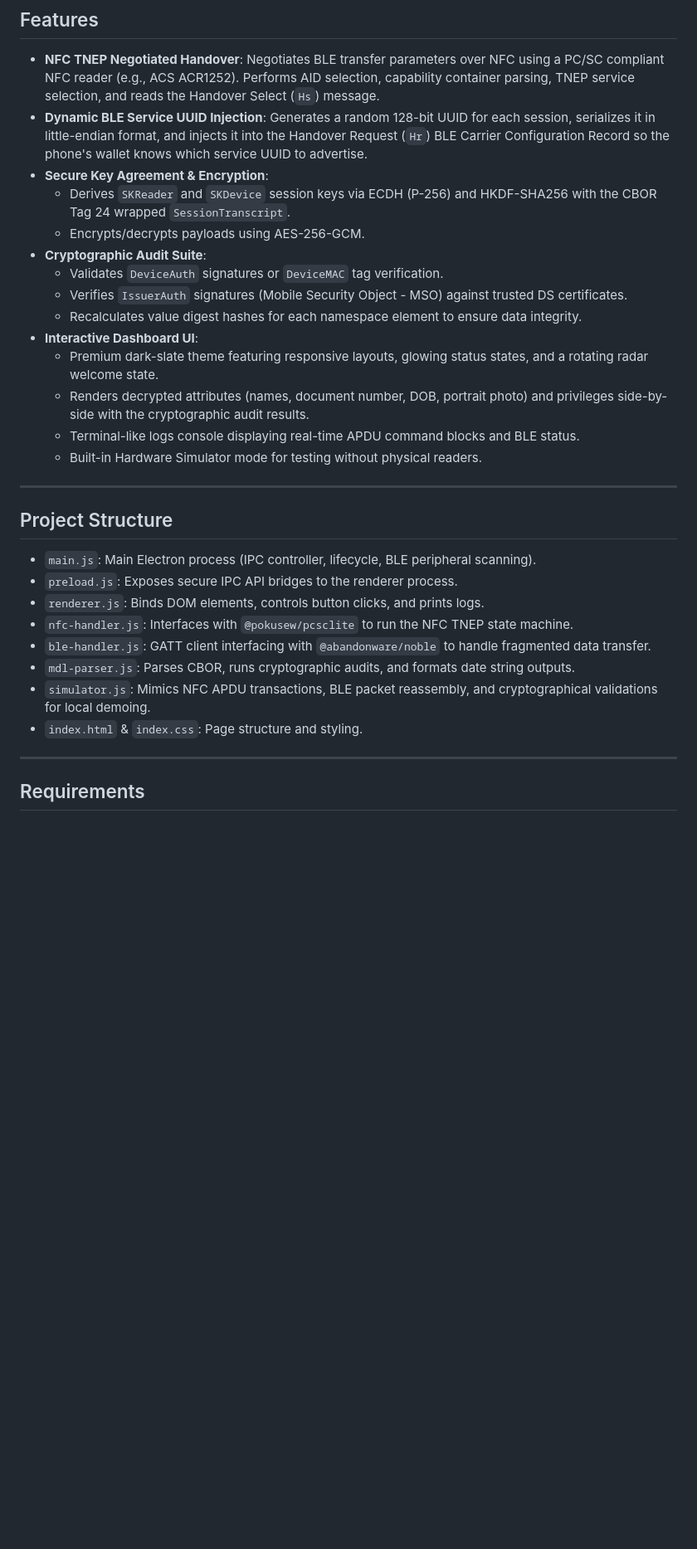
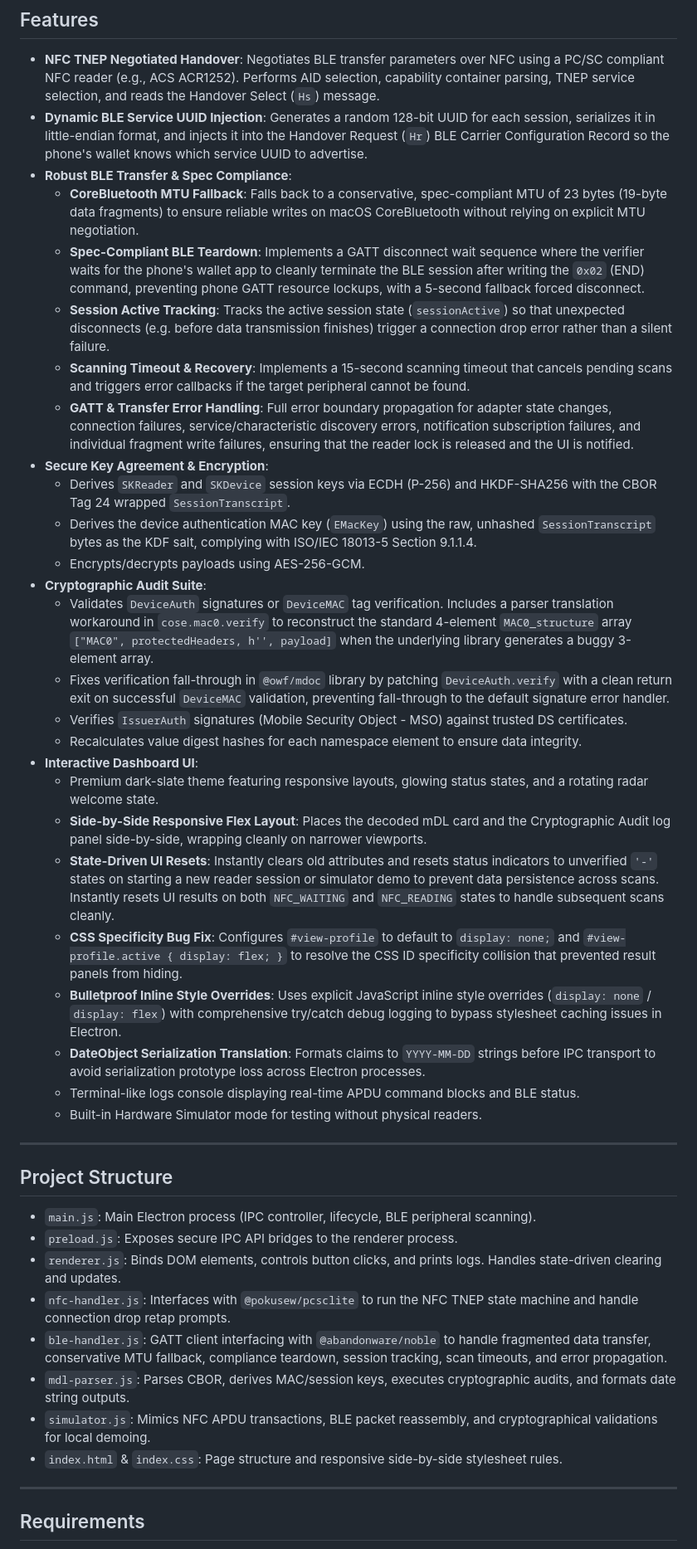
Before and after one commit to timbl-ont/mdoc-reader-macos, a Markdown page: README.md, the part around the change. Shown at 83% size. GitHub-like rendering; blank space fills up the shorter version.

Commit message:
Update README.md with detailed BLE stability features, UI specificity fixes, and cryptographic workarounds

```diff
--- a/README.md
+++ b/README.md
@@ -10,16 +10,28 @@ This verifier application establishes a secure connection with a mobile wallet,
 
 - **NFC TNEP Negotiated Handover**: Negotiates BLE transfer parameters over NFC using a PC/SC compliant NFC reader (e.g., ACS ACR1252). Performs AID selection, capability container parsing, TNEP service selection, and reads the Handover Select (`Hs`) message.
 - **Dynamic BLE Service UUID Injection**: Generates a random 128-bit UUID for each session, serializes it in little-endian format, and injects it into the Handover Request (`Hr`) BLE Carrier Configuration Record so the phone's wallet knows which service UUID to advertise.
+- **Robust BLE Transfer & Spec Compliance**:
+  - **CoreBluetooth MTU Fallback**: Falls back to a conservative, spec-compliant MTU of 23 bytes (19-byte data fragments) to ensure reliable writes on macOS CoreBluetooth without relying on explicit MTU negotiation.
+  - **Spec-Compliant BLE Teardown**: Implements a GATT disconnect wait sequence where the verifier waits for the phone's wallet app to cleanly terminate the BLE session after writing the `0x02` (END) command, preventing phone GATT resource lockups, with a 5-second fallback forced disconnect.
+  - **Session Active Tracking**: Tracks the active session state (`sessionActive`) so that unexpected disconnects (e.g. before data transmission finishes) trigger a connection drop error rather than a silent failure.
+  - **Scanning Timeout & Recovery**: Implements a 15-second scanning timeout that cancels pending scans and triggers error callbacks if the target peripheral cannot be found.
+  - **GATT & Transfer Error Handling**: Full error boundary propagation for adapter state changes, connection failures, service/characteristic discovery errors, notification subscription failures, and individual fragment write failures, ensuring that the reader lock is released and the UI is notified.
 - **Secure Key Agreement & Encryption**:
   - Derives `SKReader` and `SKDevice` session keys via ECDH (P-256) and HKDF-SHA256 with the CBOR Tag 24 wrapped `SessionTranscript`.
+  - Derives the device authentication MAC key (`EMacKey`) using the raw, unhashed `SessionTranscript` bytes as the KDF salt, complying with ISO/IEC 18013-5 Section 9.1.1.4.
   - Encrypts/decrypts payloads using AES-256-GCM.
 - **Cryptographic Audit Suite**:
-  - Validates `DeviceAuth` signatures or `DeviceMAC` tag verification.
+  - Validates `DeviceAuth` signatures or `DeviceMAC` tag verification. Includes a parser translation workaround in `cose.mac0.verify` to reconstruct the standard 4-element `MAC0_structure` array `["MAC0", protectedHeaders, h'', payload]` when the underlying library generates a buggy 3-element array.
+  - Fixes verification fall-through in `@owf/mdoc` library by patching `DeviceAuth.verify` with a clean return exit on successful `DeviceMAC` validation, preventing fall-through to the default signature error handler.
   - Verifies `IssuerAuth` signatures (Mobile Security Object - MSO) against trusted DS certificates.
   - Recalculates value digest hashes for each namespace element to ensure data integrity.
 - **Interactive Dashboard UI**:
   - Premium dark-slate theme featuring responsive layouts, glowing status states, and a rotating radar welcome state.
-  - Renders decrypted attributes (names, document number, DOB, portrait photo) and privileges side-by-side with the cryptographic audit results.
+  - **Side-by-Side Responsive Flex Layout**: Places the decoded mDL card and the Cryptographic Audit log panel side-by-side, wrapping cleanly on narrower viewports.
+  - **State-Driven UI Resets**: Instantly clears old attributes and resets status indicators to unverified `'-'` states on starting a new reader session or simulator demo to prevent data persistence across scans. Instantly resets UI results on both `NFC_WAITING` and `NFC_READING` states to handle subsequent scans cleanly.
+  - **CSS Specificity Bug Fix**: Configures `#view-profile` to default to `display: none;` and `#view-profile.active { display: flex; }` to resolve the CSS ID specificity collision that prevented result panels from hiding.
+  - **Bulletproof Inline Style Overrides**: Uses explicit JavaScript inline style overrides (`display: none` / `display: flex`) with comprehensive try/catch debug logging to bypass stylesheet caching issues in Electron.
+  - **DateObject Serialization Translation**: Formats claims to `YYYY-MM-DD` strings before IPC transport to avoid serialization prototype loss across Electron processes.
   - Terminal-like logs console displaying real-time APDU command blocks and BLE status.
   - Built-in Hardware Simulator mode for testing without physical readers.
 
@@ -29,12 +41,12 @@ This verifier application establishes a secure connection with a mobile wallet,
 
 - `main.js`: Main Electron process (IPC controller, lifecycle, BLE peripheral scanning).
 - `preload.js`: Exposes secure IPC API bridges to the renderer process.
-- `renderer.js`: Binds DOM elements, controls button clicks, and prints logs.
-- `nfc-handler.js`: Interfaces with `@pokusew/pcsclite` to run the NFC TNEP state machine.
-- `ble-handler.js`: GATT client interfacing with `@abandonware/noble` to handle fragmented data transfer.
-- `mdl-parser.js`: Parses CBOR, runs cryptographic audits, and formats date string outputs.
+- `renderer.js`: Binds DOM elements, controls button clicks, and prints logs. Handles state-driven clearing and updates.
+- `nfc-handler.js`: Interfaces with `@pokusew/pcsclite` to run the NFC TNEP state machine and handle connection drop retap prompts.
+- `ble-handler.js`: GATT client interfacing with `@abandonware/noble` to handle fragmented data transfer, conservative MTU fallback, compliance teardown, session tracking, scan timeouts, and error propagation.
+- `mdl-parser.js`: Parses CBOR, derives MAC/session keys, executes cryptographic audits, and formats date string outputs.
 - `simulator.js`: Mimics NFC APDU transactions, BLE packet reassembly, and cryptographical validations for local demoing.
-- `index.html` & `index.css`: Page structure and styling.
+- `index.html` & `index.css`: Page structure and responsive side-by-side stylesheet rules.
 
 ---
 
```
